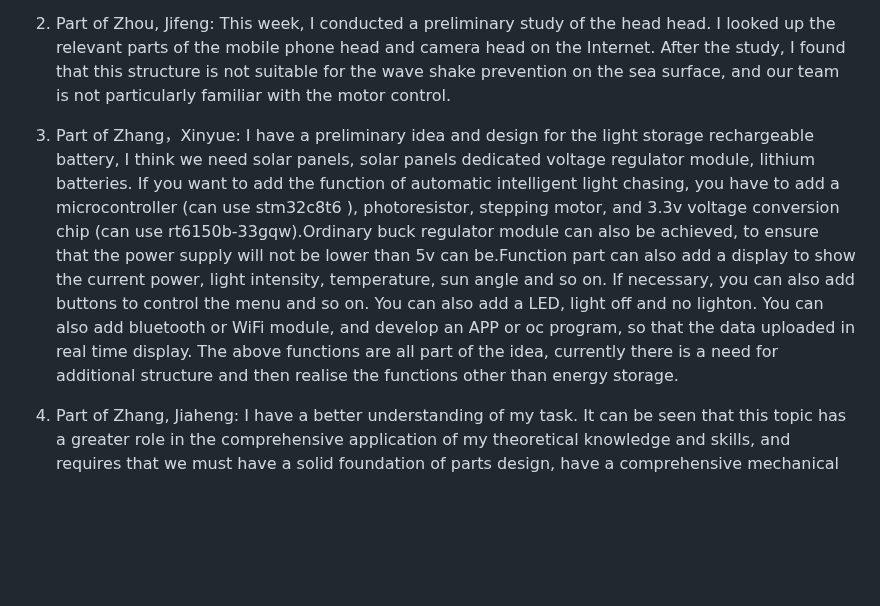
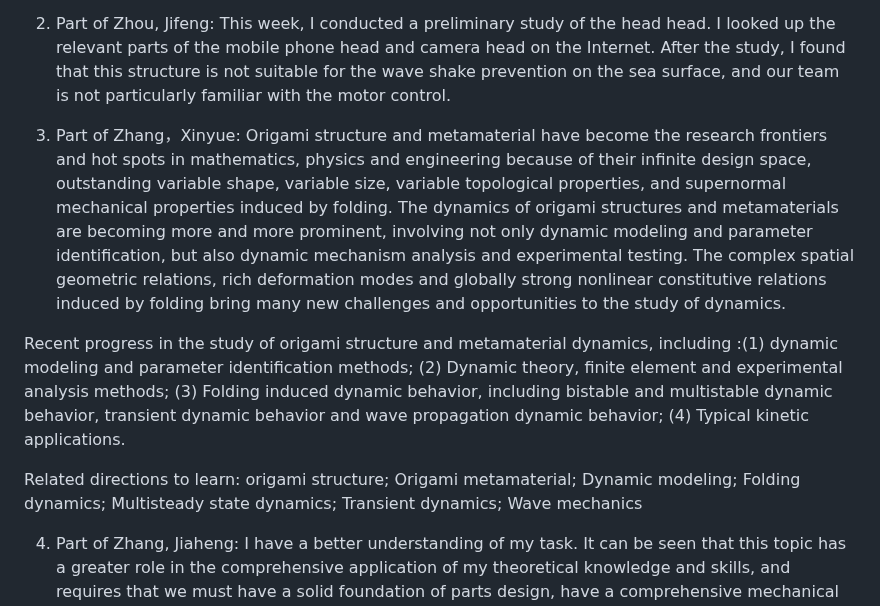
Before and after one commit to SCi-winner/winner, a Markdown page: Weekly Progress/Week3.md, the part around the change. GitHub-like rendering; blank space fills up the shorter version.

```diff
--- a/Weekly Progress/Week3.md
+++ b/Weekly Progress/Week3.md
@@ -18,16 +18,16 @@ I looked up the relevant parts of the mobile phone head and camera head on the I
 After the study, I found that this structure is not suitable for the wave shake prevention on the sea surface,
 and our team is not particularly familiar with the motor control.
 
-3. Part of Zhang，Xinyue: I have a preliminary idea and design for the light storage rechargeable battery,
-I think we need solar panels, solar panels dedicated voltage regulator module, lithium batteries. If you want to
-add the function of automatic intelligent light chasing, you have to add a microcontroller (can use stm32c8t6 ),
-photoresistor, stepping motor, and 3.3v voltage conversion chip (can use rt6150b-33gqw).Ordinary buck regulator
-module can also be achieved, to ensure that the power supply will not be lower than 5v can be.Function part can
-also add a display to show the current power, light intensity, temperature, sun angle and so on. If necessary,
-you can also add buttons to control the menu and so on. You can also add a LED, light off and no lighton. You can
-also add bluetooth or WiFi module, and develop an APP or oc program, so that the data uploaded in real time display.
-The above functions are all part of the idea, currently there is a need for additional structure and then realise
-the functions other than energy storage.
+3. Part of Zhang，Xinyue: Origami structure and metamaterial have become the research frontiers and hot spots in mathematics,
+physics and engineering because of their infinite design space, outstanding variable shape, variable size, variable topological properties,
+and supernormal mechanical properties induced by folding. The dynamics of origami structures and metamaterials are becoming more and more prominent,
+involving not only dynamic modeling and parameter identification, but also dynamic mechanism analysis and experimental testing.
+The complex spatial geometric relations, rich deformation modes and globally strong nonlinear constitutive
+relations induced by folding bring many new challenges and opportunities to the study of dynamics.
+
+Recent progress in the study of origami structure and metamaterial dynamics, including :(1) dynamic modeling and parameter identification methods; (2) Dynamic theory, finite element and experimental analysis methods; (3) Folding induced dynamic behavior, including bistable and multistable dynamic behavior, transient dynamic behavior and wave propagation dynamic behavior; (4) Typical kinetic applications.
+
+Related directions to learn: origami structure; Origami metamaterial; Dynamic modeling; Folding dynamics; Multisteady state dynamics; Transient dynamics; Wave mechanics
 
 4. Part of Zhang, Jiaheng: I have a better understanding of my task. It can be seen that this topic has a greater
 role in the comprehensive application of my theoretical knowledge and skills, and requires that we must
```
